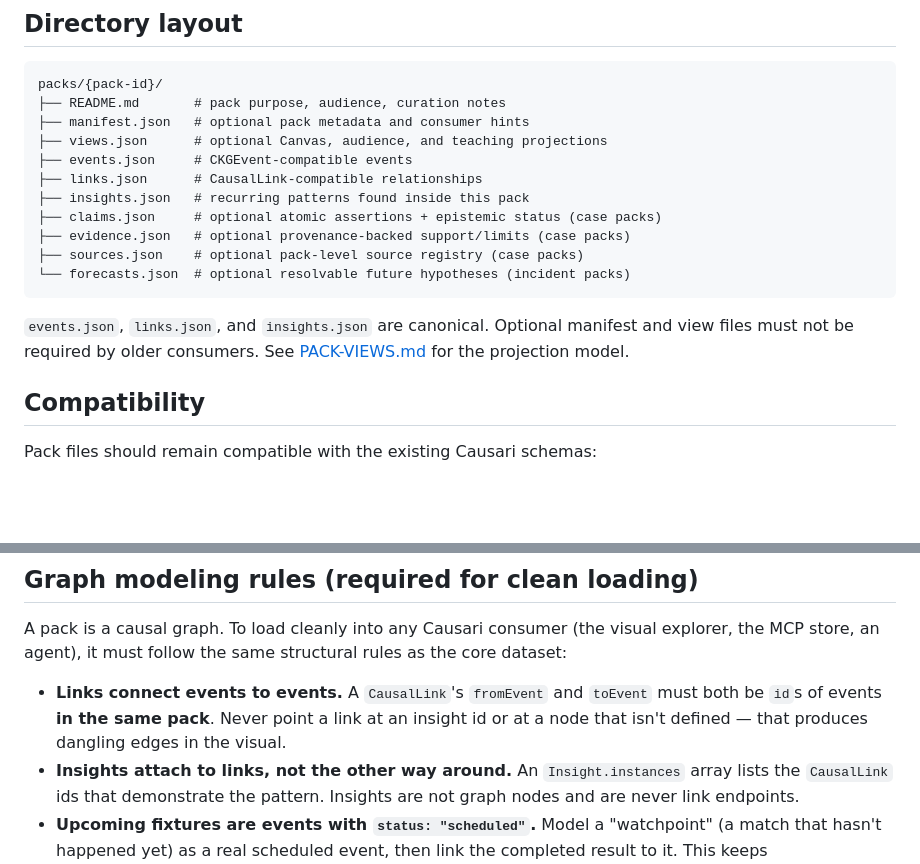
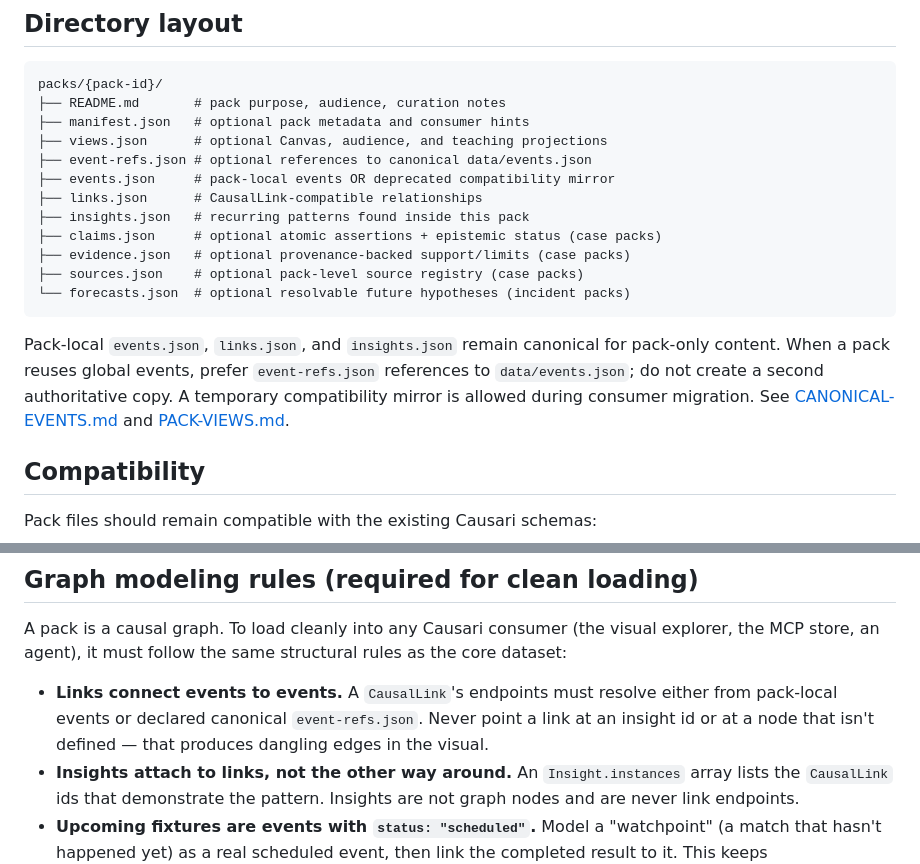
Before and after one commit to causari/causari-data, a Markdown page: docs/PACKS.md, 2 parts joined by grey strips. Drawn GitHub-style; blank space fills up the shorter version.

Commit message:
docs(packs): support canonical event references

````diff
--- a/docs/PACKS.md
+++ b/docs/PACKS.md
@@ -20,7 +20,8 @@ packs/{pack-id}/
 ├── README.md       # pack purpose, audience, curation notes
 ├── manifest.json   # optional pack metadata and consumer hints
 ├── views.json      # optional Canvas, audience, and teaching projections
-├── events.json     # CKGEvent-compatible events
+├── event-refs.json # optional references to canonical data/events.json
+├── events.json     # pack-local events OR deprecated compatibility mirror
 ├── links.json      # CausalLink-compatible relationships
 ├── insights.json   # recurring patterns found inside this pack
 ├── claims.json     # optional atomic assertions + epistemic status (case packs)
@@ -29,7 +30,7 @@ packs/{pack-id}/
 └── forecasts.json  # optional resolvable future hypotheses (incident packs)
 ```
 
-`events.json`, `links.json`, and `insights.json` are canonical. Optional manifest and view files must not be required by older consumers. See [PACK-VIEWS.md](PACK-VIEWS.md) for the projection model.
+Pack-local `events.json`, `links.json`, and `insights.json` remain canonical for pack-only content. When a pack reuses global events, prefer `event-refs.json` references to `data/events.json`; do not create a second authoritative copy. A temporary compatibility mirror is allowed during consumer migration. See [CANONICAL-EVENTS.md](CANONICAL-EVENTS.md) and [PACK-VIEWS.md](PACK-VIEWS.md).
 
 ## Compatibility
 
@@ -71,7 +72,7 @@ For contested live cases, official findings must be represented as attributed cl
 
 A pack is a causal graph. To load cleanly into any Causari consumer (the visual explorer, the MCP store, an agent), it must follow the same structural rules as the core dataset:
 
-- **Links connect events to events.** A `CausalLink`'s `fromEvent` and `toEvent` must both be `id`s of events **in the same pack**. Never point a link at an insight id or at a node that isn't defined — that produces dangling edges in the visual.
+- **Links connect events to events.** A `CausalLink`'s endpoints must resolve either from pack-local events or declared canonical `event-refs.json`. Never point a link at an insight id or at a node that isn't defined — that produces dangling edges in the visual.
 - **Insights attach to links, not the other way around.** An `Insight.instances` array lists the `CausalLink` ids that demonstrate the pattern. Insights are not graph nodes and are never link endpoints.
 - **Upcoming fixtures are events with `status: "scheduled"`.** Model a "watchpoint" (a match that hasn't happened yet) as a real scheduled event, then link the completed result to it. This keeps `nextWatchpoints` (free-text hints) separate from the actual graph edges.
 - **Operational controls must not masquerade as completed work.** For action/control/evidence nodes, use a domain-specific field such as `lifecycleStatus`; reserve the core `status` field for event state.
````
